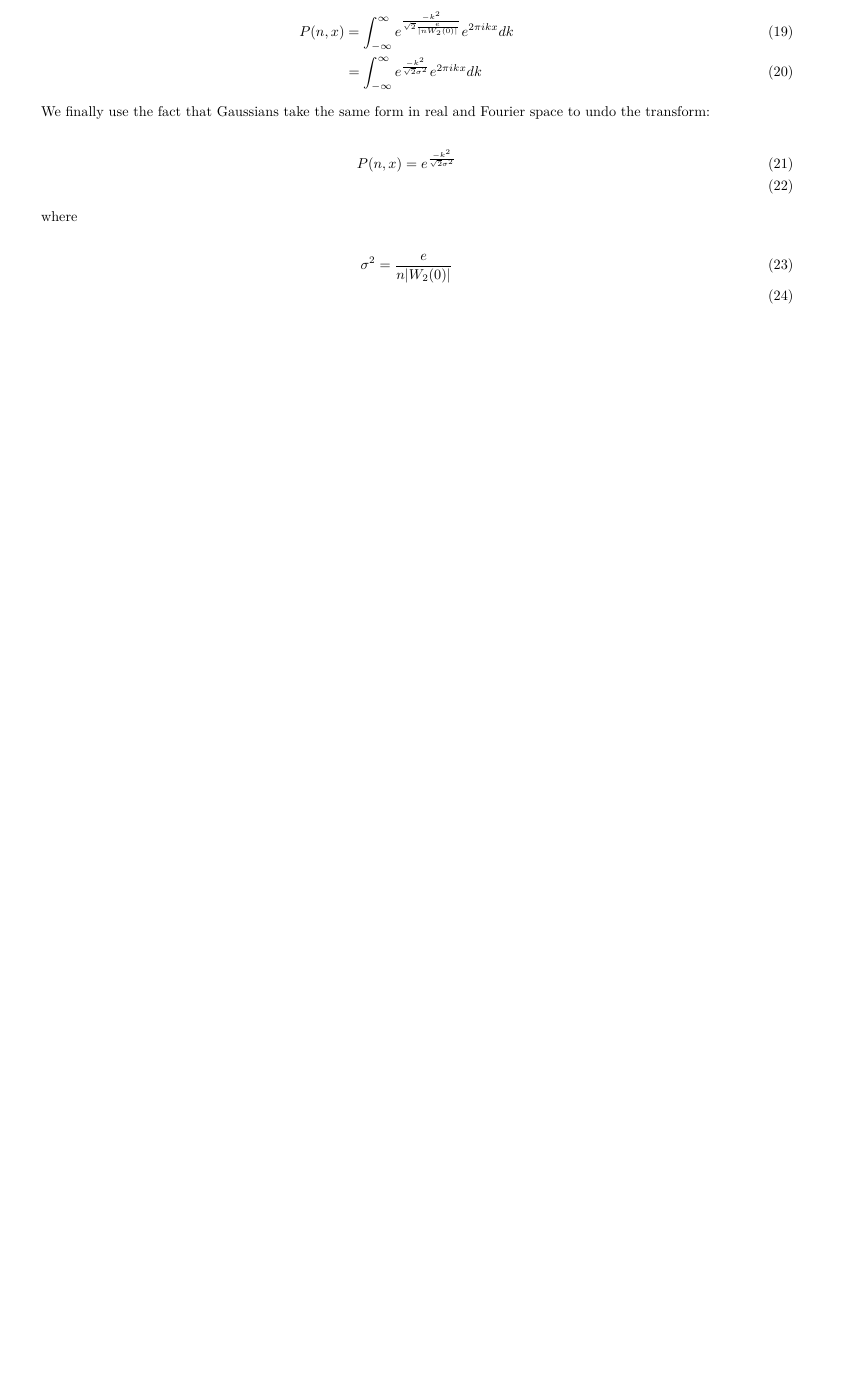
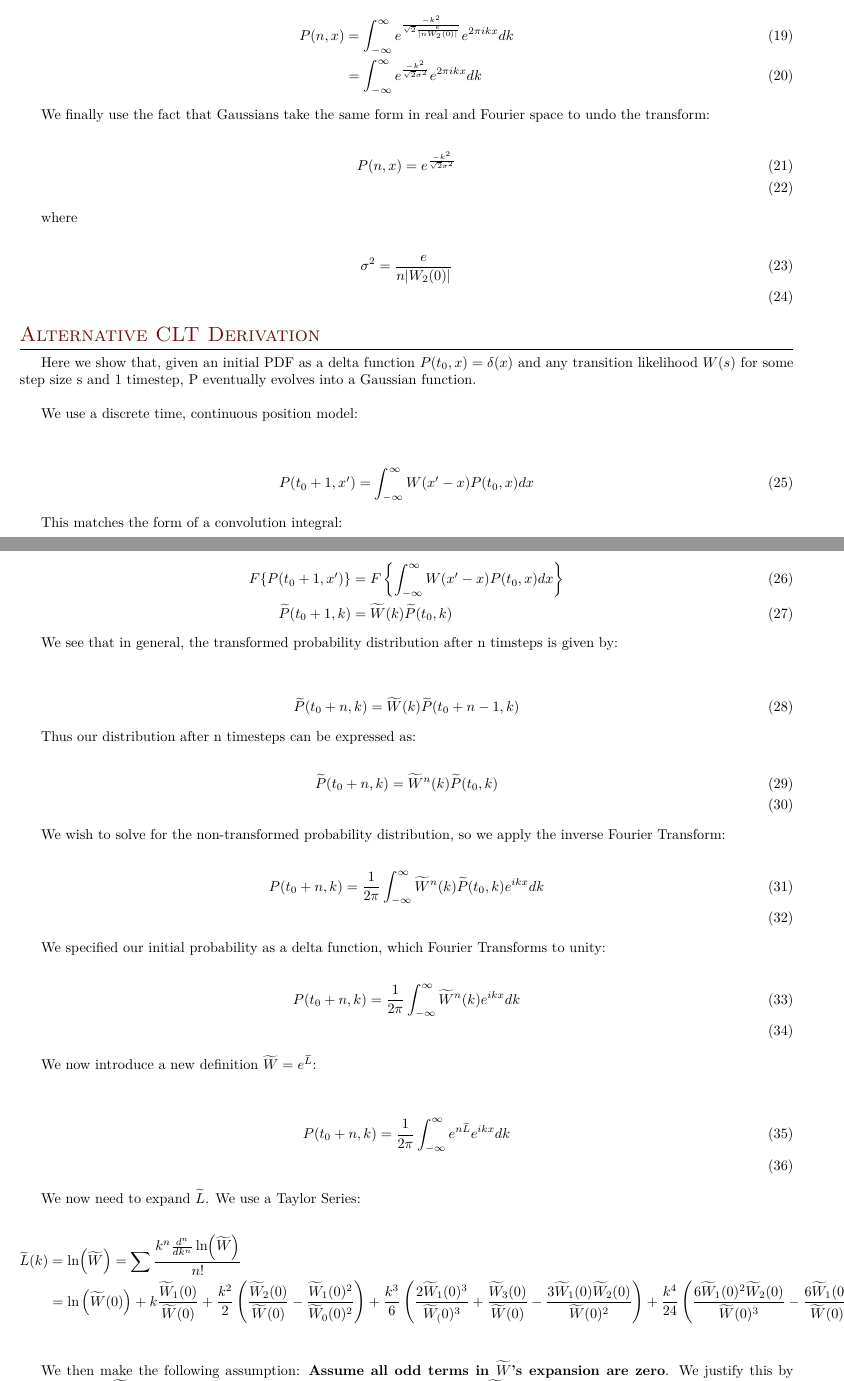
Before and after one commit to elliotc12/dynein_walk, a LaTeX thesis (thesis_stuff/thesis_stuff.tex): part of page 8 of 8 before the commit and two parts of pages 8 and 9 of 10 after it, the two joined at a grey line, cut so that both start at the same text, the shorter picture padded with empty space. Compiled offline with XeLaTeX; a missing font is replaced by an installed copy or a similar font.

Commit message:
Add new CLT derivation using new math.

```diff
--- a/thesis_stuff/thesis_stuff.tex
+++ b/thesis_stuff/thesis_stuff.tex
@@ -467,3 +467,74 @@ where
 %%   &= \left(\frac{d^2}{dk^2}\int_{-\infty}^{\infty}W(x)e^{2\pi ikx}dx\right)_{k=0}\\
 %% \end{align}
 
+\section{Alternative CLT Derivation}
+Here we show that, given an initial PDF as a delta function $P(t_0,x) = \delta(x)$
+and any transition likelihood $W(s)$ for some step size s and 1 timestep, P
+eventually evolves into a Gaussian function.\\
+
+We use a discrete time, continuous position model:\\
+
+\begin{align}
+  P(t_0+1,x') &= \int_{-\infty}^{\infty}W(x'-x)P(t_0,x)dx
+\end{align}
+
+This matches the form of a convolution integral:
+
+\begin{align*}
+  (P*W)(x') &= \int_{-\infty}^{\infty}P(t_0,x)W(x'-x)dx
+\end{align*}
+
+By the Convolution Theorem (prove?) we can simplify the above expression:
+
+\begin{align}
+  F\{P(t_0+1,x')\} &= F\left\{\int_{-\infty}^{\infty}W(x'-x)P(t_0,x)dx\right\}\\
+  \widetilde{P}(t_0+1,k) &= \widetilde{W}(k)\widetilde{P}(t_0,k)
+\end{align}
+
+We see that in general, the transformed probability distribution after n
+timsteps is given by:\\
+
+\begin{align}
+  \widetilde{P}(t_0+n,k) &= \widetilde{W}(k)\widetilde{P}(t_0+n-1,k)
+\end{align}
+
+Thus our distribution after n timesteps can be expressed as:
+
+\begin{align}
+  \widetilde{P}(t_0+n,k) &= \widetilde{W}^n(k)\widetilde{P}(t_0,k)\\
+\end{align}
+
+We wish to solve for the non-transformed probability distribution, so we
+apply the inverse Fourier Transform:
+
+\begin{align}
+  P(t_0+n,k) &= \frac{1}{2\pi}\int_{-\infty}^{\infty}\widetilde{W}^n(k)\widetilde{P}(t_0,k)e^{ikx}dk\\
+\end{align}
+
+We specified our initial probability as a delta function, which Fourier Transforms to unity:
+
+\begin{align}
+  P(t_0+n,k) &= \frac{1}{2\pi}\int_{-\infty}^{\infty}\widetilde{W}^n(k)e^{ikx}dk\\
+\end{align}
+
+We now introduce a new definition $\widetilde{W} = e^{\widetilde{L}}$:\\
+
+\begin{align}
+  P(t_0+n,k) &= \frac{1}{2\pi}\int_{-\infty}^{\infty}e^{n\widetilde{L}}e^{ikx}dk\\
+\end{align}
+
+We now need to expand $\widetilde{L}$. We use a Taylor Series:
+
+\begin{align*}
+  \widetilde{L}(k) &= \ln(\widetilde{W}) = \sum\frac{k^n\frac{d^n}{dk^n}\ln(\widetilde{W})}{n!}\\
+  &= \ln\left(\widetilde{W}(0)\right) + k\frac{\widetilde{W}_1(0)}{\widetilde{W}(0)}
+  + \frac{k^2}{2}\left(\frac{\widetilde{W}_2(0)}{\widetilde{W}(0)} - \frac{\widetilde{W}_1(0)^2}{\widetilde{W}_0(0)^2}\right)
+  + \frac{k^3}{6}\left(\frac{2\widetilde{W}_1(0)^3}{\widetilde{W}_(0)^3} + \frac{\widetilde{W}_3(0)}{\widetilde{W}(0)}
+     - \frac{3\widetilde{W}_1(0)\widetilde{W}_2(0)}{\widetilde{W}(0)^2}\right)
+  + \frac{k^4}{24}\left(\frac{6\widetilde{W}_1(0)^2\widetilde{W}_2(0)}{\widetilde{W}(0)^3} - \frac{6\widetilde{W}_1(0)^4}{\widetilde{W}(0)^4}
+  - \frac{3\widetilde{W}_2(0)^2}{\widetilde{W}(0)^2} - \frac{3\widetilde{W}_1(0)\widetilde{W}_3(0)}{\widetilde{W}(0)^2}
+  + \frac{6\widetilde{W}_1(0)^2\widetilde{W}_2(0)}{\widetilde{W}(0)^3} + \frac{\widetilde{W}_4(0)}{\widetilde{W}(0)}
+  - \frac{\widetilde{W}_1(0)\widetilde{W}_3(0)}{\widetilde{W}(0)^2}\right) + O(5)\\
+\end{align*}
+
+We then make the following assumption: \textbf{Assume all odd terms in $\widetilde{W}$'s expansion are zero}. We justify this by imposing that
```
Also changed, not shown: thesis_stuff/thesis_stuff.tex (31 more changed lines).
